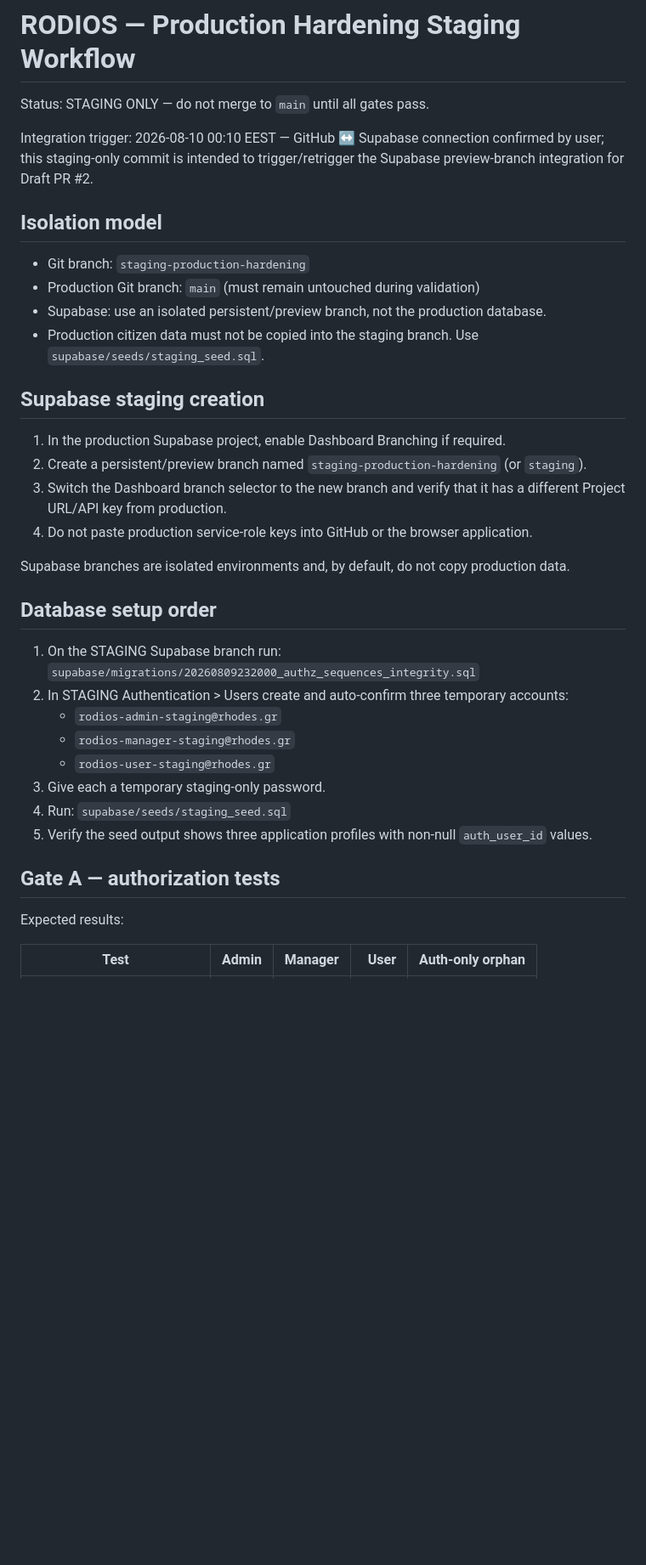
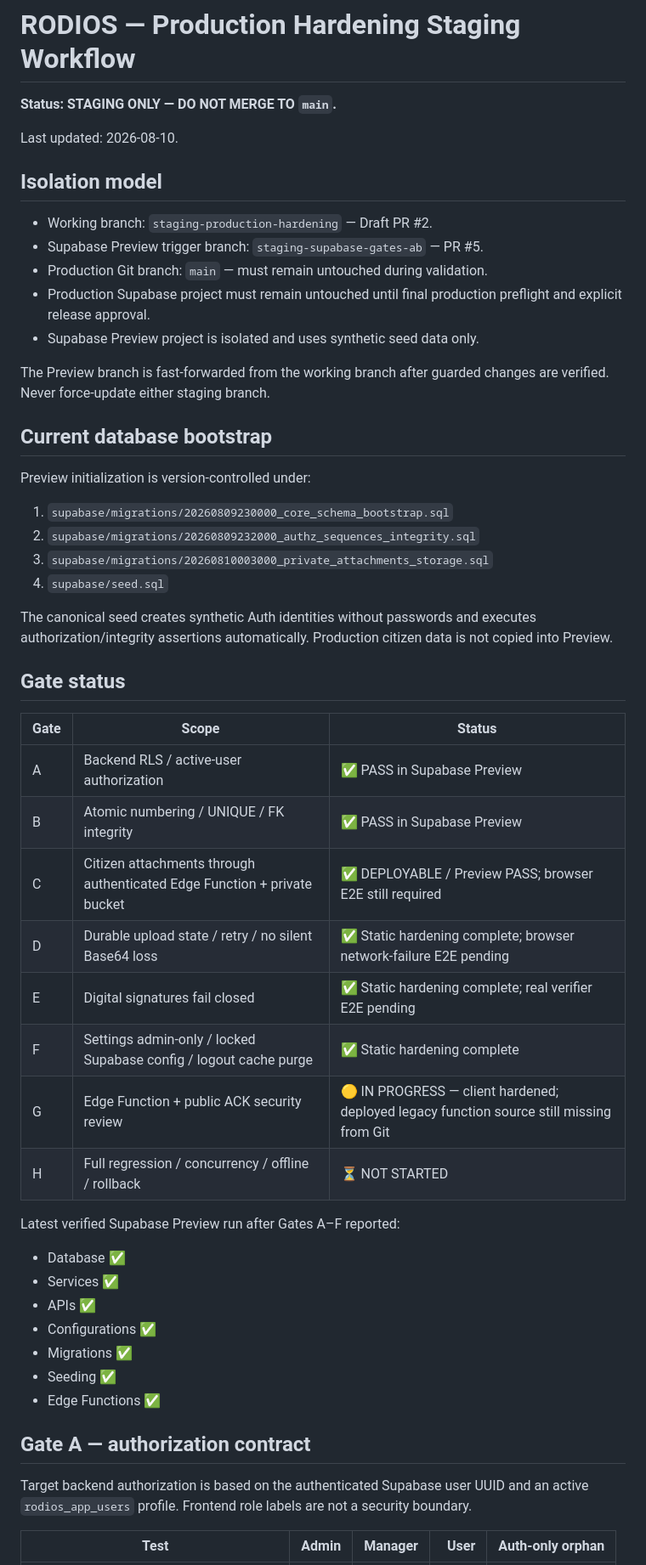
Before and after one commit to vasilis1730-web/dimotiki-enotita-rhodes, a Markdown page: STAGING_HARDENING.md, the part around one of its changes. Shown at 85% size. Drawn GitHub-style; blank space fills up the shorter version.

```diff
--- a/STAGING_HARDENING.md
+++ b/STAGING_HARDENING.md
@@ -1,41 +1,56 @@
 # RODIOS — Production Hardening Staging Workflow
 
-Status: STAGING ONLY — do not merge to `main` until all gates pass.
+**Status: STAGING ONLY — DO NOT MERGE TO `main`.**
 
-Integration trigger: 2026-08-10 00:10 EEST — GitHub ↔ Supabase connection confirmed by user; this staging-only commit is intended to trigger/retrigger the Supabase preview-branch integration for Draft PR #2.
+Last updated: 2026-08-10.
 
 ## Isolation model
 
-- Git branch: `staging-production-hardening`
-- Production Git branch: `main` (must remain untouched during validation)
-- Supabase: use an isolated persistent/preview branch, not the production database.
-- Production citizen data must not be copied into the staging branch. Use `supabase/seeds/staging_seed.sql`.
+- Working branch: `staging-production-hardening` — Draft PR #2.
+- Supabase Preview trigger branch: `staging-supabase-gates-ab` — PR #5.
+- Production Git branch: `main` — must remain untouched during validation.
+- Production Supabase project must remain untouched until final production preflight and explicit release approval.
+- Supabase Preview project is isolated and uses synthetic seed data only.
 
-## Supabase staging creation
+The Preview branch is fast-forwarded from the working branch after guarded changes are verified. Never force-update either staging branch.
 
-1. In the production Supabase project, enable Dashboard Branching if required.
-2. Create a persistent/preview branch named `staging-production-hardening` (or `staging`).
-3. Switch the Dashboard branch selector to the new branch and verify that it has a different Project URL/API key from production.
-4. Do not paste production service-role keys into GitHub or the browser application.
+## Current database bootstrap
 
-Supabase branches are isolated environments and, by default, do not copy production data.
+Preview initialization is version-controlled under:
 
-## Database setup order
+1. `supabase/migrations/20260809230000_core_schema_bootstrap.sql`
+2. `supabase/migrations/20260809232000_authz_sequences_integrity.sql`
+3. `supabase/migrations/20260810003000_private_attachments_storage.sql`
+4. `supabase/seed.sql`
 
-1. On the STAGING Supabase branch run:
-   `supabase/migrations/20260809232000_authz_sequences_integrity.sql`
-2. In STAGING Authentication > Users create and auto-confirm three temporary accounts:
-   - `rodios-admin-staging@rhodes.gr`
-   - `rodios-manager-staging@rhodes.gr`
-   - `rodios-user-staging@rhodes.gr`
-3. Give each a temporary staging-only password.
-4. Run:
-   `supabase/seeds/staging_seed.sql`
-5. Verify the seed output shows three application profiles with non-null `auth_user_id` values.
+The canonical seed creates synthetic Auth identities without passwords and executes authorization/integrity assertions automatically. Production citizen data is not copied into Preview.
 
-## Gate A — authorization tests
+## Gate status
 
-Expected results:
+| Gate | Scope | Status |
+|---|---|---|
+| A | Backend RLS / active-user authorization | ✅ PASS in Supabase Preview |
+| B | Atomic numbering / UNIQUE / FK integrity | ✅ PASS in Supabase Preview |
+| C | Citizen attachments through authenticated Edge Function + private bucket | ✅ DEPLOYABLE / Preview PASS; browser E2E still required |
+| D | Durable upload state / retry / no silent Base64 loss | ✅ Static hardening complete; browser network-failure E2E pending |
+| E | Digital signatures fail closed | ✅ Static hardening complete; real verifier E2E pending |
+| F | Settings admin-only / locked Supabase config / logout cache purge | ✅ Static hardening complete |
+| G | Edge Function + public ACK security review | 🟡 IN PROGRESS — client hardened; deployed legacy function source still missing from Git |
+| H | Full regression / concurrency / offline / rollback | ⏳ NOT STARTED |
+
+Latest verified Supabase Preview run after Gates A–F reported:
+
+- Database ✅
+- Services ✅
+- APIs ✅
+- Configurations ✅
+- Migrations ✅
+- Seeding ✅
+- Edge Functions ✅
+
+## Gate A — authorization contract
+
+Target backend authorization is based on the authenticated Supabase user UUID and an active `rodios_app_users` profile. Frontend role labels are not a security boundary.
 
 | Test | Admin | Manager | User | Auth-only orphan |
 |---|---:|---:|---:|---:|
```
Also changed, not shown: other parts of STAGING_HARDENING.md (+87 -30 lines).
